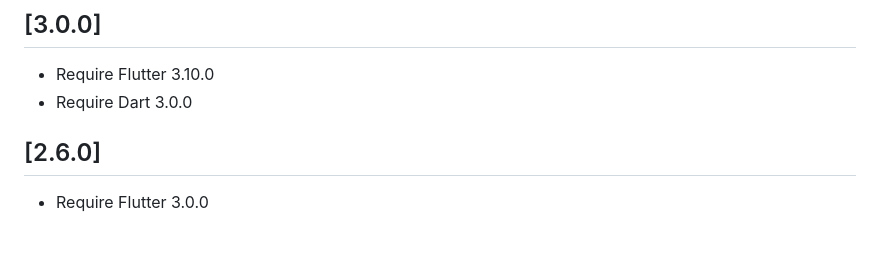
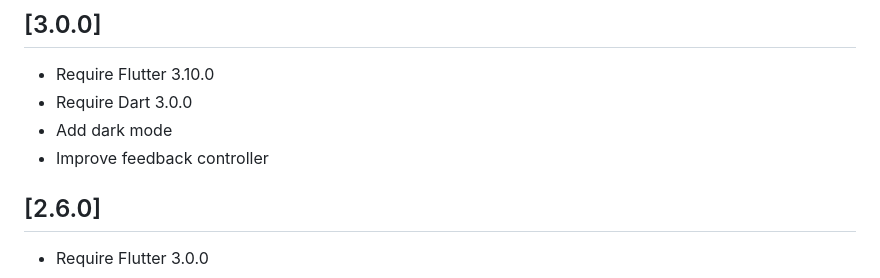
Before and after one commit to ueman/feedback, a Markdown page: feedback/CHANGELOG.md, the part around the change. GitHub-like rendering; blank space fills up the shorter version.

Commit message:
fix changelog

```diff
--- a/feedback/CHANGELOG.md
+++ b/feedback/CHANGELOG.md
@@ -2,6 +2,8 @@
 
 * Require Flutter 3.10.0
 * Require Dart 3.0.0
+* Add dark mode
+* Improve feedback controller
 
 ## [2.6.0]
 
```
